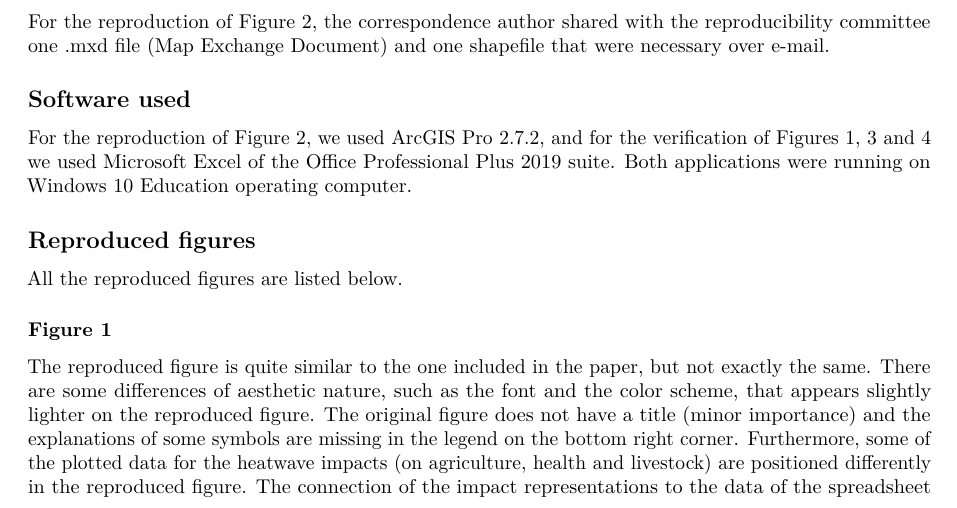
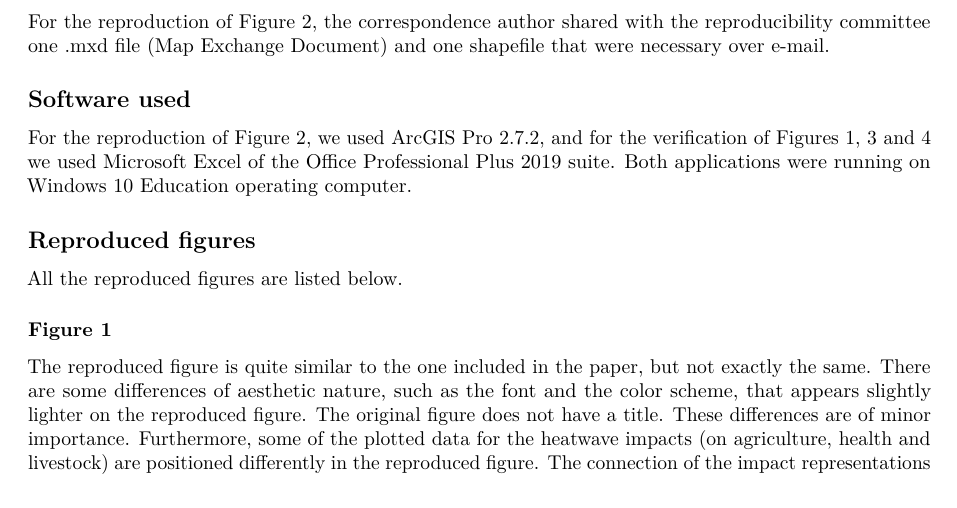
Before and after one commit to reproducible-agile/reviews-2023, an R Markdown document (reports/8611/agile-reproreview-2023-8611.Rmd): part of page 2 of 5, cut so that both start at the same text. Rendered offline with R 4.5, knitr and Pandoc, then LaTeX, with nearby package versions; some code elsewhere in the file could not run offline.

Commit message:
Correct copy-paste error that affects the reproduction analysis of Figure 1.

```diff
--- a/reports/8611/agile-reproreview-2023-8611.Rmd
+++ b/reports/8611/agile-reproreview-2023-8611.Rmd
@@ -87,7 +87,7 @@ Both applications were running on Windows 10 Education operating computer.
 All the reproduced figures are listed below.
 
 ### Figure 1
-The reproduced figure is quite similar to the one included in the paper, but not exactly the same. There are some differences of aesthetic nature, such as the font and the color scheme, that appears slightly lighter on the reproduced figure. The original figure does not have a title (minor importance) and the explanations of some symbols are missing in the legend on the bottom right corner.
+The reproduced figure is quite similar to the one included in the paper, but not exactly the same. There are some differences of aesthetic nature, such as the font and the color scheme, that appears slightly lighter on the reproduced figure. The original figure does not have a title. These differences are of minor importance.
 Furthermore, some of the plotted data for the heatwave impacts (on agriculture, health and livestock) are positioned differently in the reproduced figure.
 The connection of the impact representations to the data of the spreadsheet could not be verified.
 The rest of the data are in accordance with the original figure. This figure was extracted from the spreadsheet Hwalert_figure2.xlsx.
```
Also changed, not shown: reports/8611/reproduced/figure1.png.
